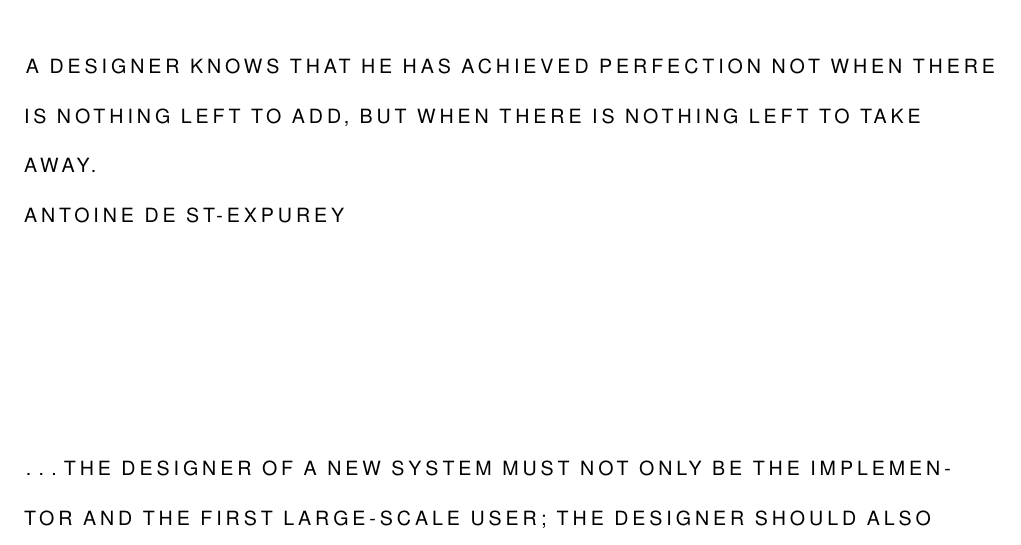
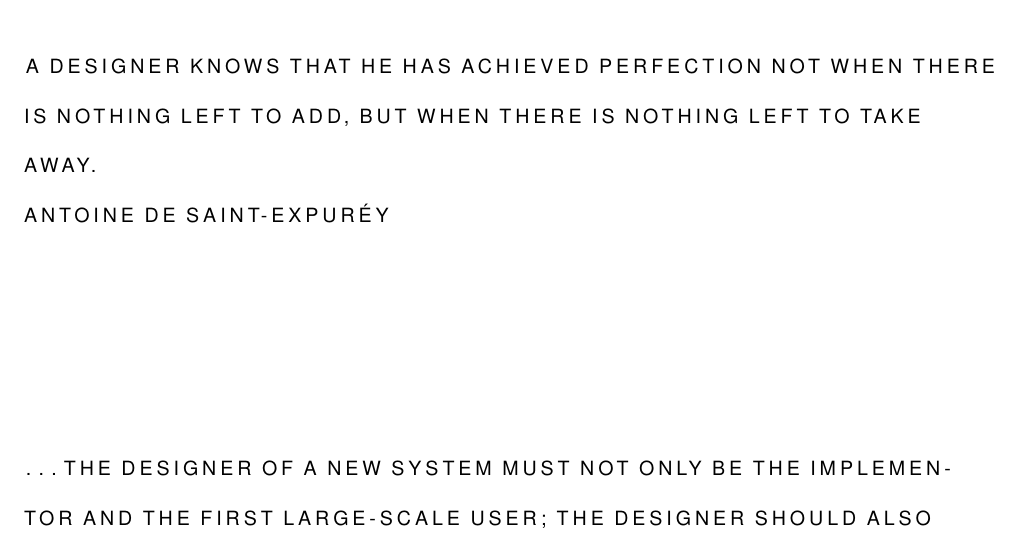
Before and after one commit to Tufte-LaTeX/tufte-latex, a LaTeX thesis (sample-book.tex): part of page 2 of 25, cut so that both start at the same text. Compiled offline with pdfLaTeX; a LaTeX package or settings file that is missing is left out.

Commit message:
* Fixed a misspelled name (pointed out by Javier)
git-svn-id: https://tufte-latex.googlecode.com/svn/trunk@101 516e2f36-ce3a-0410-bea4-1d4a03f5df72

```diff
--- a/sample-book.tex
+++ b/sample-book.tex
@@ -140,7 +140,7 @@ The new becomes threatening, the old reassuring.
 A designer knows that he has achieved perfection
 not when there is nothing left to add,
 but when there is nothing left to take away.
-}{Antoine de St-Expurey}
+}{Antoine de Saint-Expur\'{e}y}
 \vfill
 \openepigraph{%
 \ldots the designer of a new system must not only be the implementor and the first
```
Also changed, not shown: sample-book.pdf, sample-handout.pdf.
